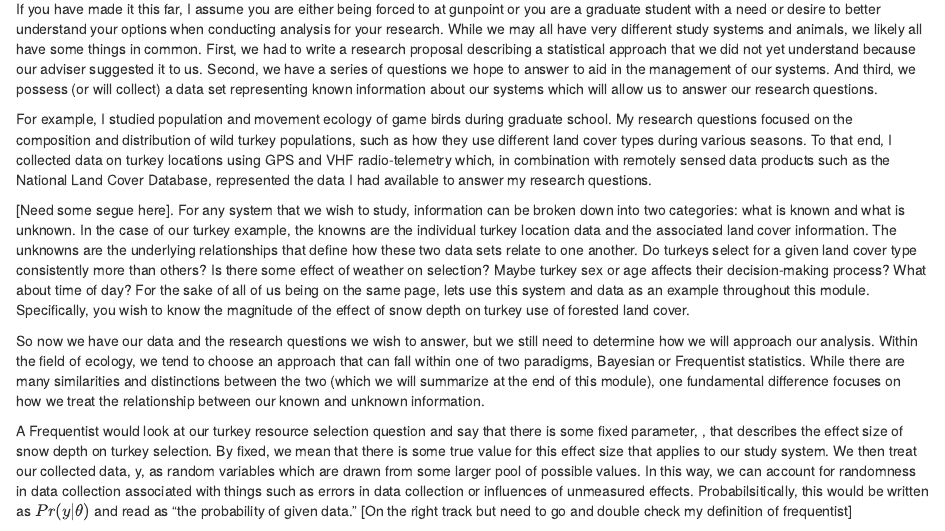
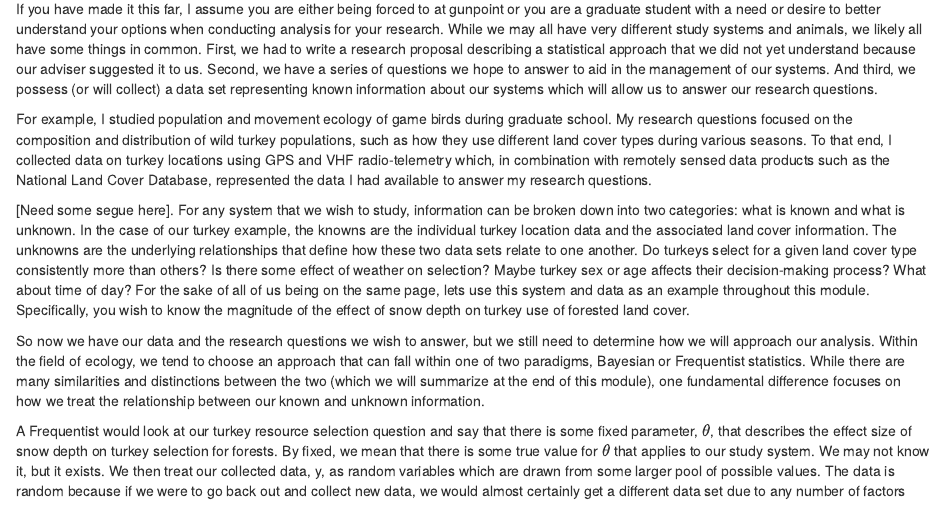
Before and after one commit to mattgonnerman/CourseMaterials, an R Markdown document (IntrotoBayes.Rmd): the page in a window 1100 px wide, from 670 px down. The pictures show the output file IntrotoBayes.html that the author committed with the source, opened offline.

Commit message:
end of day 1

```diff
--- a/IntrotoBayes.Rmd
+++ b/IntrotoBayes.Rmd
@@ -32,10 +34,9 @@ Before we jump head first into statistical philosophy, let's first take a moment
 
-If you have made it this far, I assume you are either being forced to at gunpoint or you are a graduate student with a need or desire to better understand your options when conducting analysis for your research. While we may all have very different study systems and animals, we likely all have some things in common. First, we had to write a research proposal describing a statistical approach that we did not yet understand because our adviser suggested it to us. Second, we have a series of questions we hope to answer to aid in the management of our systems. And third, we possess (or will collect) a data set representing known information about our systems which will allow us to answer our research questions.
+If you are reading this module, I assume you are either being forced to at gunpoint or you are a graduate student with a need or desire to better understand your options when conducting analyses. While we may all have very different study systems and animals, we likely all have some things in common. First, we had to write a research proposal describing a statistical approach that we did not yet understand because our adviser suggested it to us. Second, we have a series of questions we hope to answer to aid in the management of our systems. And third, we possess (or will collect) a data set representing known information about our systems which we will use to address our research questions. For example, I studied population and movement ecology of game birds during graduate school. My research questions focused on the composition and distribution of wild turkey populations, such as how they use different land cover types during various seasons. To that end, I collected data on turkey locations using GPS and VHF radio-telemetry which, in combination with remotely sensed data products such as the National Land Cover Database, represented the data I had available to work with.
 
-For example, I studied population and movement ecology of game birds during graduate school. My research questions focused on the composition and distribution of wild turkey populations, such as how they use different land cover types during various seasons. To that end, I collected data on turkey locations using GPS and VHF radio-telemetry which, in combination with remotely sensed data products such as the National Land Cover Database, represented the data I had available to answer my research questions.
+Regardless of the system we wish to study, information can be broken down into two categories: what is known and what is unknown. In the case of our turkey example, the knowns are the individual turkey location data and the associated land cover information. The unknowns are the underlying relationships that define how these two data sets relate to one another. Do turkeys select for a given land cover type consistently more than others? Is there some effect of weather on selection? Maybe turkey sex or age affects their decision-making process? What about time of day? For the sake of being on the same page, lets use this system and data as an example throughout the module. Specifically, we wish to know the magnitude of the effect of snow depth on turkey use of forested land cover.
 
-[Need some segue here]. For any system that we wish to study, information can be broken down into two categories: what is known and what is unknown. In the case of our turkey example, the knowns are the individual turkey location data and the associated land cover information. The unknowns are the underlying relationships that define how these two data sets relate to one another. Do turkeys select for a given land cover type consistently more than others? Is there some effect of weather on selection? Maybe turkey sex or age affects their decision-making process? What about time of day? For the sake of all of us being on the same page, lets use this system and data as an example throughout this module. Specifically, you wish to know the magnitude of the effect of snow depth on turkey use of forested land cover.
+So now we have our data and the research questions we wish to answer, but we still need to determine how we will approach our analysis (ideally this is done in the planning stage of your research). Within the field of ecology, we tend to choose an approaches that fall within one of two paradigms, bayesian or frequentist statistics. While there are many similarities and distinctions between the two (which we will summarize at the end of this module), let's first discuss how each defines the relationship between known and unknown information.
 
-So now we have our data and the research questions we wish to answer, but we still need to determine how we will approach our analysis. Within the field of ecology, we tend to choose an approach that can fall within one of two paradigms, Bayesian or Frequentist statistics. While there are many similarities and distinctions between the two (which we will summarize at the end of this module), one fundamental difference focuses on how we treat the relationship between our known and unknown information.
+Both would look at our turkey resource selection question and say that there is some fixed parameter, $\theta$, that describes the effect size of snow depth on selection for forests. By fixed, we mean that there is some true value for $\theta$ that applies to our study system. We may not know it, but it exists (even if it is 0). We then treat our collected data, y, as random variables which are drawn from some larger pool of possible data. The data is random because if we were to go back out and collect new data, we would almost certainly get a different data set due to any number of factors such as measurement error, predator presence, or individual behavioral differences. We can describe the relationship between our known and unknown information using a probability statement, $Pr(y|\theta)$, which reads "the probability of collecting our observed data assuming some unknwon value for $\theta$."
 
-A Frequentist would look at our turkey resource selection question and say that there is some fixed parameter, \theta, that describes the effect size of snow depth on turkey selection. By fixed, we mean that there is some true value for this effect size that applies to our study system. We then treat our collected data, y, as random variables which are drawn from some larger pool of possible values. In this way, we can account for randomness in data collection associated with things such as errors in data collection or influences of unmeasured effects. Probabilsitically, this would be written as $Pr(y|\theta)$ and read as "the probability of collecting data y given some known value for \theta." [On the right track but need to go and double check my definition of frequentist]
```
Also changed, not shown: IntrotoBayes.html, IntrotoBayes.Rmd (11 more changed lines), 2 other files.
